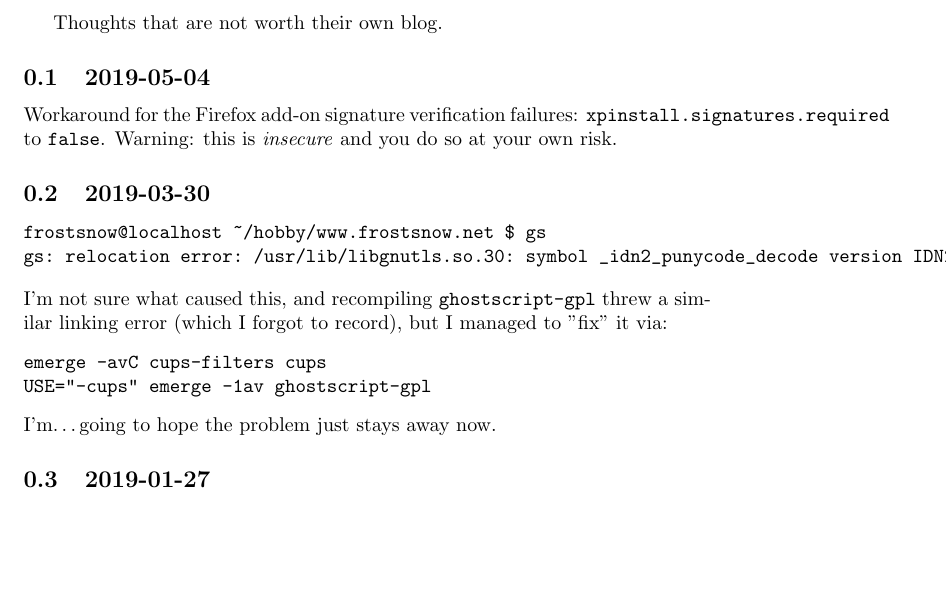
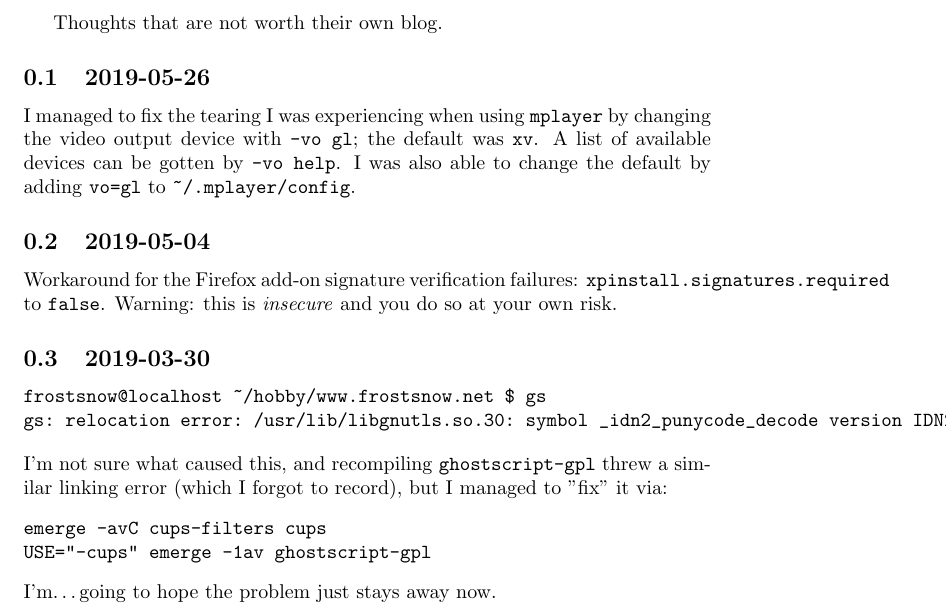
Before and after one commit to clinew/www.frostsnow.net, a LaTeX document (blurbs.tex): part of page 1 of 4, cut so that both start at the same text, the shorter picture padded with empty space. Compiled offline with pdfLaTeX; a LaTeX package or settings file that is missing is left out.

Commit message:
Add blurb

```diff
--- a/blurbs.tex
+++ b/blurbs.tex
@@ -5,6 +5,9 @@
 \begin{document}
 
 Thoughts that are not worth their own blog.
+
+\subsection{2019-05-26}
+I managed to fix the tearing I was experiencing when using \texttt{mplayer} by changing the video output device with \texttt{-vo gl}; the default was \texttt{xv}.  A list of available devices can be gotten by \texttt{-vo help}.  I was also able to change the default by adding \texttt{vo=gl} to \verb|~/.mplayer/config|.
 
 \subsection{2019-05-04}
 Workaround for the Firefox add-on signature verification failures: \texttt{xpinstall.signatures.required} to \texttt{false}.  Warning: this is \emph{insecure} and you do so at your own risk.
```
